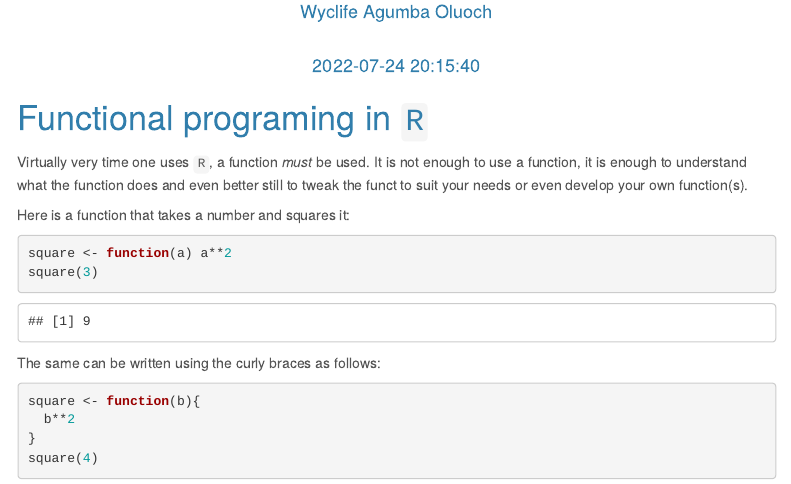
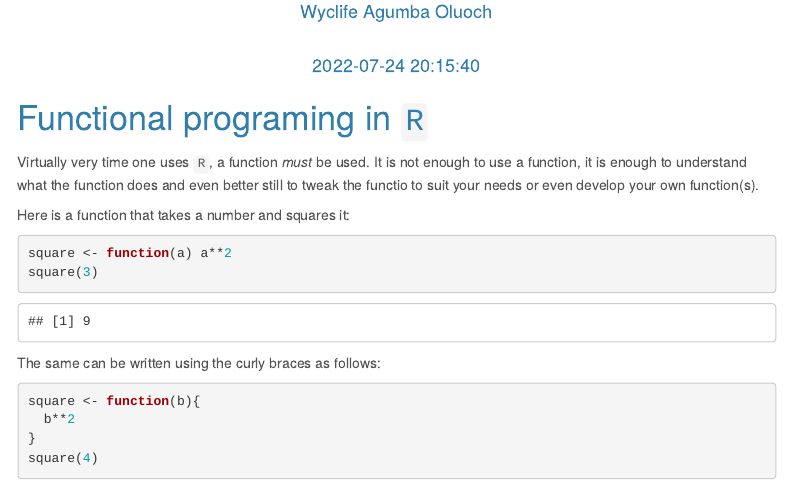
Before and after one commit to Wycology/functions_r, an R Markdown document (functions_r.Rmd): the page in a window 1100 px wide, from 150 px down. Rendered offline with R 4.5, knitr and Pandoc, with nearby package versions; menus at the side of the page are left out.

```diff
--- a/functions_r.Rmd
+++ b/functions_r.Rmd
@@ -18,7 +18,7 @@
 
 # Functional programing in `R`
 
-Virtually very time one uses `R`, a function *must* be used. It is not enough to use a function, it is enough to understand what the function does and even better still to tweak the funct to suit your needs or even develop your own function(s).
+Virtually very time one uses `R`, a function *must* be used. It is not enough to use a function, it is enough to understand what the function does and even better still to tweak the functio to suit your needs or even develop your own function(s).
 
 Here is a function that takes a number and squares it:
 
```
